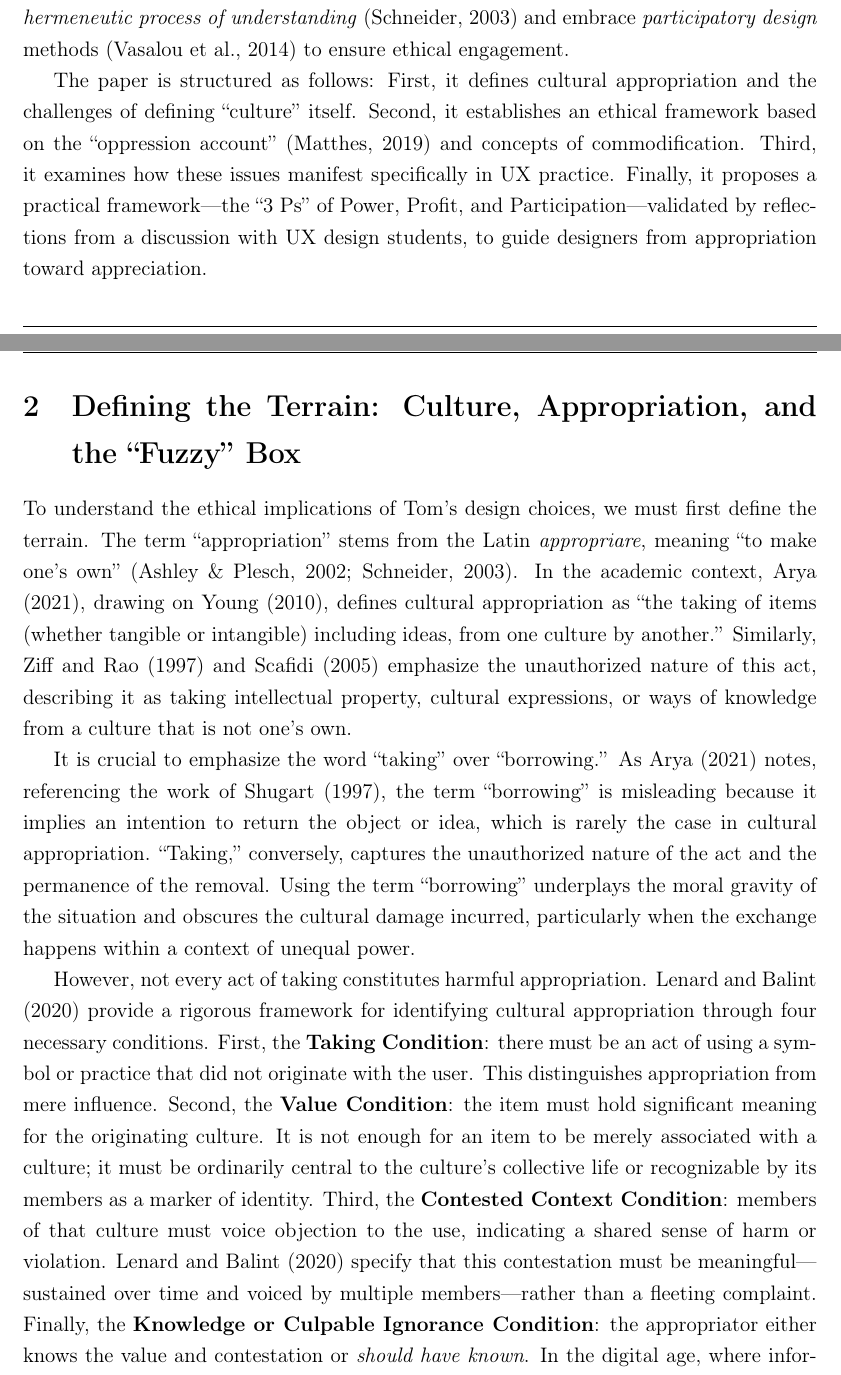
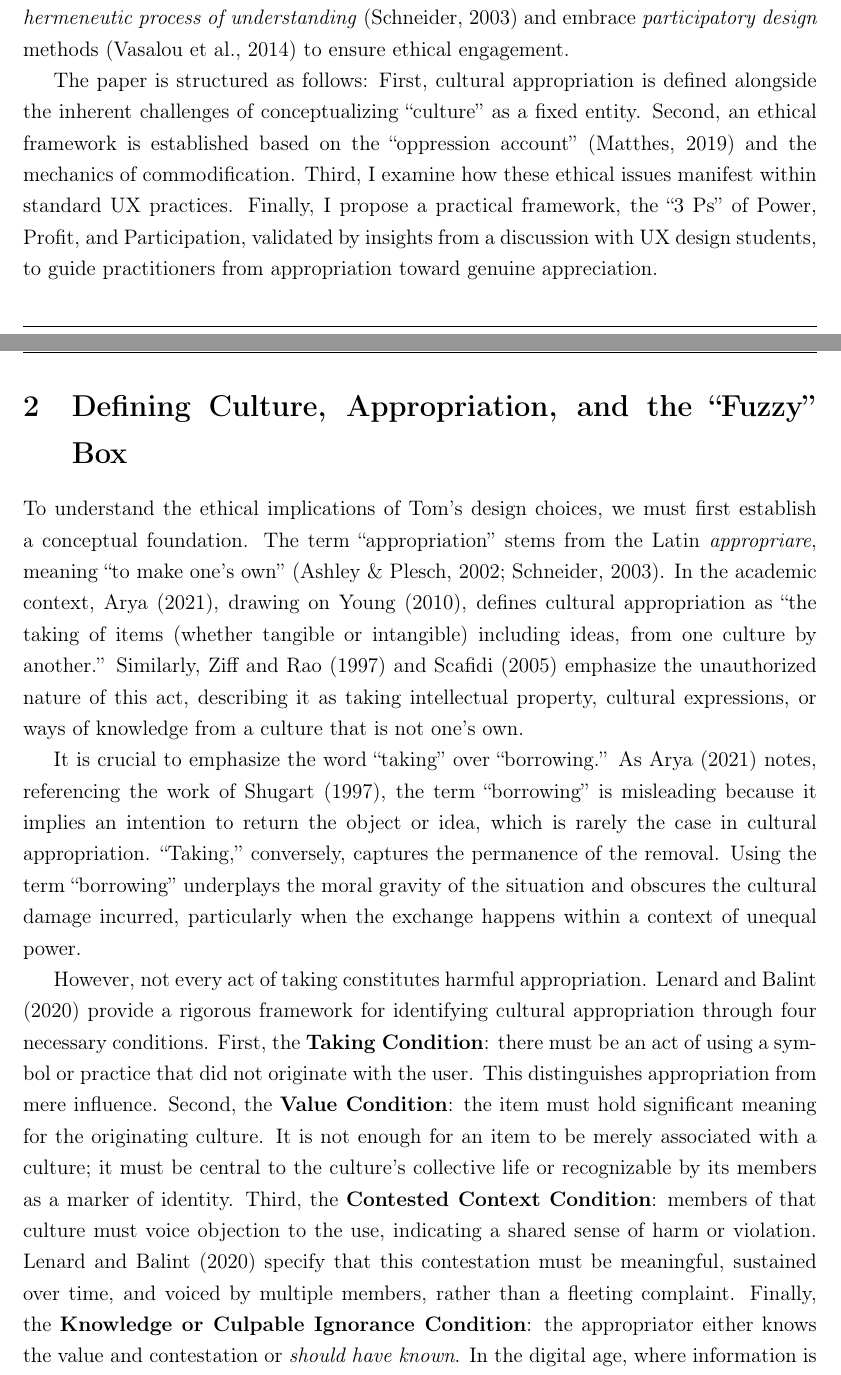
Before and after one commit to giande2000/cur_seminar_paper, a LaTeX document (main.tex): two parts of pages 4 and 5 of 17, joined at a grey line, cut so that both start at the same text. Compiled offline with pdfLaTeX.

Commit message:
polish chapter II

```diff
--- a/main.tex
+++ b/main.tex
@@ -87,15 +87,15 @@ The central problem is that while cultural exchange is a rich part of human expe
 
 In this paper I argue that while cultural inspiration is a vital part of creativity, without a critical understanding of power dynamics and context, it risks becoming harmful appropriation. To act \textit{morally} and to align design practice with principles of justice and respect, UX designers must move beyond superficial ``borrowing''. Instead, they should adopt a \textit{hermeneutic process of understanding} \parencite{schneider_appropriation_2003} and embrace \textit{participatory design} methods \parencite{vasalou_problematizing_2014} to ensure ethical engagement.
 
-The paper is structured as follows: First, it defines cultural appropriation and the challenges of defining ``culture'' itself. Second, it establishes an ethical framework based on the ``oppression account'' \parencite{matthes_cultural_2019} and concepts of commodification. Third, it examines how these issues manifest specifically in UX practice. Finally, it proposes a practical framework---the ``3 Ps'' of Power, Profit, and Participation---validated by reflections from a discussion with UX design students, to guide designers from appropriation toward appreciation.
+The paper is structured as follows: First, cultural appropriation is defined alongside the inherent challenges of conceptualizing ``culture'' as a fixed entity. Second, an ethical framework is established based on the ``oppression account'' \parencite{matthes_cultural_2019} and the mechanics of commodification. Third, I examine how these ethical issues manifest within standard \gls{ux} practices. Finally, I propose a practical framework, the ``3 Ps'' of Power, Profit, and Participation, validated by insights from a discussion with \gls{ux} design students, to guide practitioners from appropriation toward genuine appreciation.
 
-\section{Defining the Terrain: Culture, Appropriation, and the ``Fuzzy'' Box}
+\section{Defining Culture, Appropriation, and the ``Fuzzy'' Box}
 
-To understand the ethical implications of Tom's design choices, we must first define the terrain. The term ``appropriation'' stems from the Latin \textit{appropriare}, meaning ``to make one's own'' \parencite{ashley_cultural_2002, schneider_appropriation_2003}. In the academic context, \textcite{arya_cultural_2021}, drawing on \textcite{young_cultural_2010}, defines cultural appropriation as ``the taking of items (whether tangible or intangible) including ideas, from one culture by another.'' Similarly, \textcite{ziff_borrowed_1997} and \textcite{scafidi_who_2005} emphasize the unauthorized nature of this act, describing it as taking intellectual property, cultural expressions, or ways of knowledge from a culture that is not one's own.
+To understand the ethical implications of Tom's design choices, we must first establish a conceptual foundation. The term ``appropriation'' stems from the Latin \textit{appropriare}, meaning ``to make one's own'' \parencite{ashley_cultural_2002, schneider_appropriation_2003}. In the academic context, \textcite{arya_cultural_2021}, drawing on \textcite{young_cultural_2010}, defines cultural appropriation as ``the taking of items (whether tangible or intangible) including ideas, from one culture by another.'' Similarly, \textcite{ziff_borrowed_1997} and \textcite{scafidi_who_2005} emphasize the unauthorized nature of this act, describing it as taking intellectual property, cultural expressions, or ways of knowledge from a culture that is not one's own.
 
-It is crucial to emphasize the word ``taking'' over ``borrowing.'' As \textcite{arya_cultural_2021} notes, referencing the work of \textcite{shugart_counterhegemonic_1997}, the term ``borrowing'' is misleading because it implies an intention to return the object or idea, which is rarely the case in cultural appropriation. ``Taking,'' conversely, captures the unauthorized nature of the act and the permanence of the removal. Using the term ``borrowing'' underplays the moral gravity of the situation and obscures the cultural damage incurred, particularly when the exchange happens within a context of unequal power.
+It is crucial to emphasize the word ``taking'' over ``borrowing.'' As \textcite{arya_cultural_2021} notes, referencing the work of \textcite{shugart_counterhegemonic_1997}, the term ``borrowing'' is misleading because it implies an intention to return the object or idea, which is rarely the case in cultural appropriation. ``Taking,'' conversely, captures the permanence of the removal. Using the term ``borrowing'' underplays the moral gravity of the situation and obscures the cultural damage incurred, particularly when the exchange happens within a context of unequal power.
 
-However, not every act of taking constitutes harmful appropriation. \textcite{lenard_what_2020} provide a rigorous framework for identifying cultural appropriation through four necessary conditions. First, the \textbf{Taking Condition}: there must be an act of using a symbol or practice that did not originate with the user. This distinguishes appropriation from mere influence. Second, the \textbf{Value Condition}: the item must hold significant meaning for the originating culture. It is not enough for an item to be merely associated with a culture; it must be ordinarily central to the culture's collective life or recognizable by its members as a marker of identity. Third, the \textbf{Contested Context Condition}: members of that culture must voice objection to the use, indicating a shared sense of harm or violation. \textcite{lenard_what_2020} specify that this contestation must be meaningful---sustained over time and voiced by multiple members---rather than a fleeting complaint. Finally, the \textbf{Knowledge or Culpable Ignorance Condition}: the appropriator either knows the value and contestation or \textit{should have known}. In the digital age, where information is readily available, ignorance is rarely a valid defense. Tom, for instance, could have easily researched the religious significance of the Buddha image; his failure to do so constitutes culpable ignorance.
+However, not every act of taking constitutes harmful appropriation. \textcite{lenard_what_2020} provide a rigorous framework for identifying cultural appropriation through four necessary conditions. First, the \textbf{Taking Condition}: there must be an act of using a symbol or practice that did not originate with the user. This distinguishes appropriation from mere influence. Second, the \textbf{Value Condition}: the item must hold significant meaning for the originating culture. It is not enough for an item to be merely associated with a culture; it must be central to the culture's collective life or recognizable by its members as a marker of identity. Third, the \textbf{Contested Context Condition}: members of that culture must voice objection to the use, indicating a shared sense of harm or violation. \textcite{lenard_what_2020} specify that this contestation must be meaningful, sustained over time, and voiced by multiple members, rather than a fleeting complaint. Finally, the \textbf{Knowledge or Culpable Ignorance Condition}: the appropriator either knows the value and contestation or \textit{should have known}. In the digital age, where information is readily available, ignorance is rarely a valid defense. Tom, for instance, could have easily researched the religious significance of the Buddha image; his failure to do so constitutes culpable ignorance.
 
 A significant challenge in defining appropriation is the concept of ``culture'' itself. To say someone appropriated from a culture assumes that cultures are fixed entities---separate ``boxes'' with clear boundaries between insiders and outsiders. \textcite{arya_cultural_2021} challenges this view, arguing that culture is ``amorphous'', fluid, and constantly changing. Identities are overlapping; a person might be an insider ethnically but an outsider geographically.
 
```
Also changed, not shown: main.tex (2 more changed lines).
